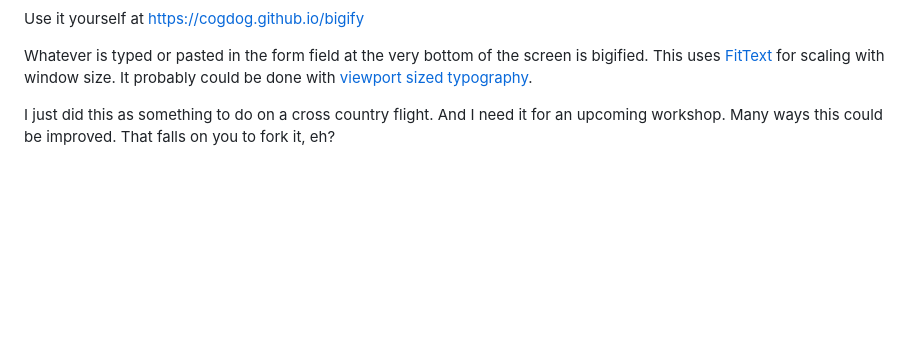
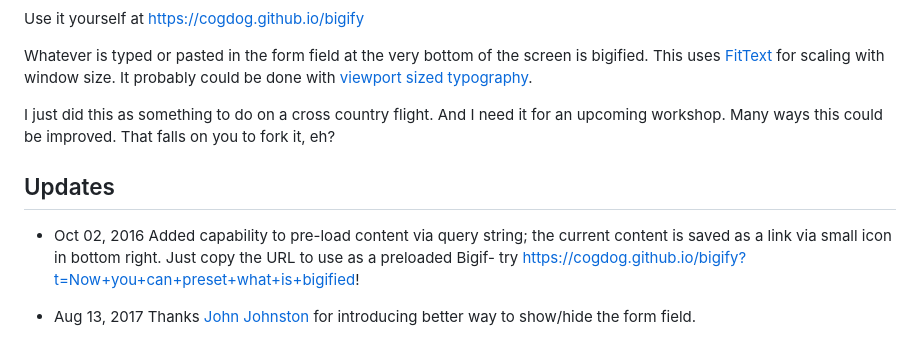
Before and after one commit to cogdog/bigify, a Markdown page: README.md, the part around the change. Drawn GitHub-style; blank space fills up the shorter version.

Commit message:
Link Saving Feature

```diff
--- a/README.md
+++ b/README.md
@@ -9,3 +9,11 @@ Use it yourself at https://cogdog.github.io/bigify
 Whatever is typed or pasted in the form field at the very bottom of the screen is bigified. This uses [FitText](http://fittextjs.com/) for scaling with window size. It probably could be done with [viewport sized typography](https://css-tricks.com/viewport-sized-typography/).
 
 I just did this as something to do on a cross country flight. And I need it for an upcoming workshop. Many ways this could be improved. That falls on you to fork it, eh?
+
+
+
+## Updates
+
+* Oct 02, 2016 Added capability to pre-load content via query string; the current content is saved as a link via small icon in bottom right. Just copy the URL to use as a preloaded Bigif- try  https://cogdog.github.io/bigify?t=Now+you+can+preset+what+is+bigified!
+
+* Aug 13, 2017 Thanks [John Johnston](https://github.com/troutcolor) for introducing better way to show/hide the form field.
```
Also changed, not shown: images/link.png (added), 1 other file.
